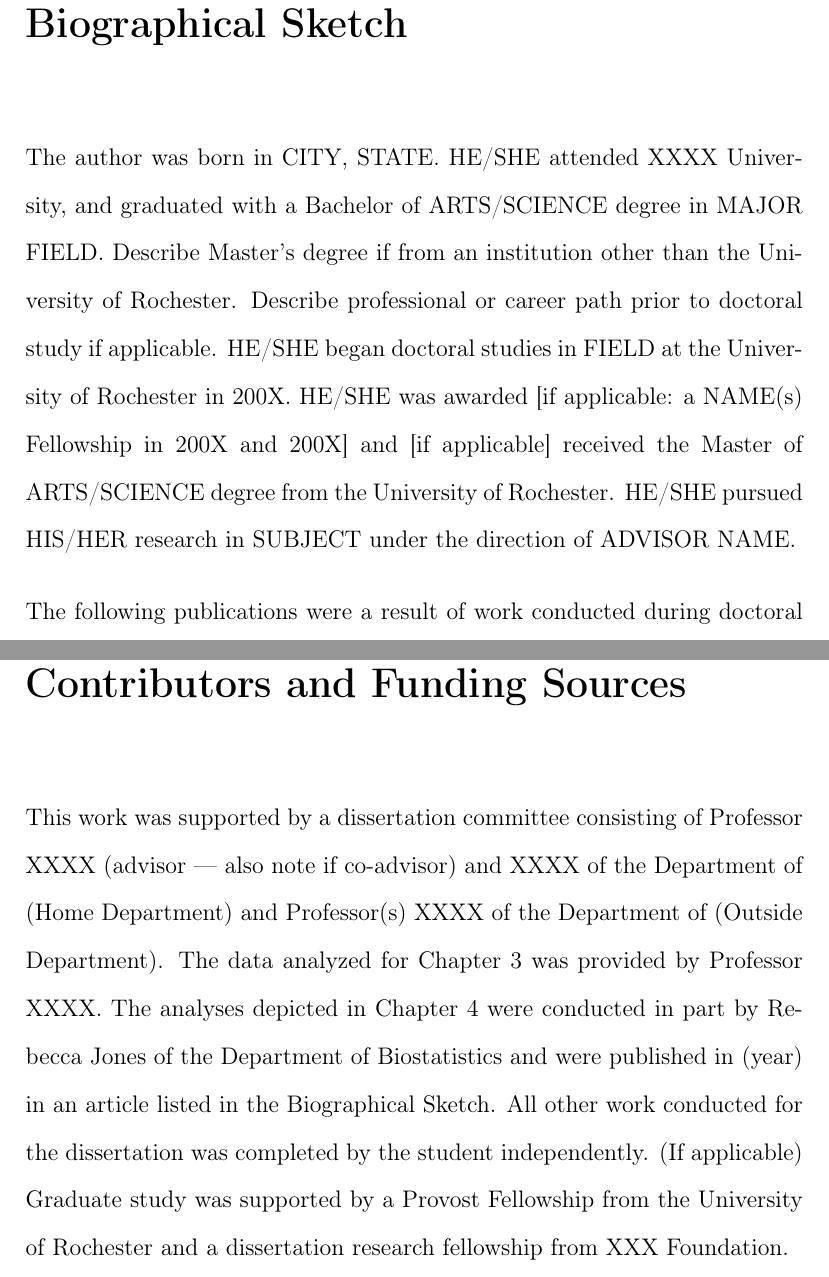
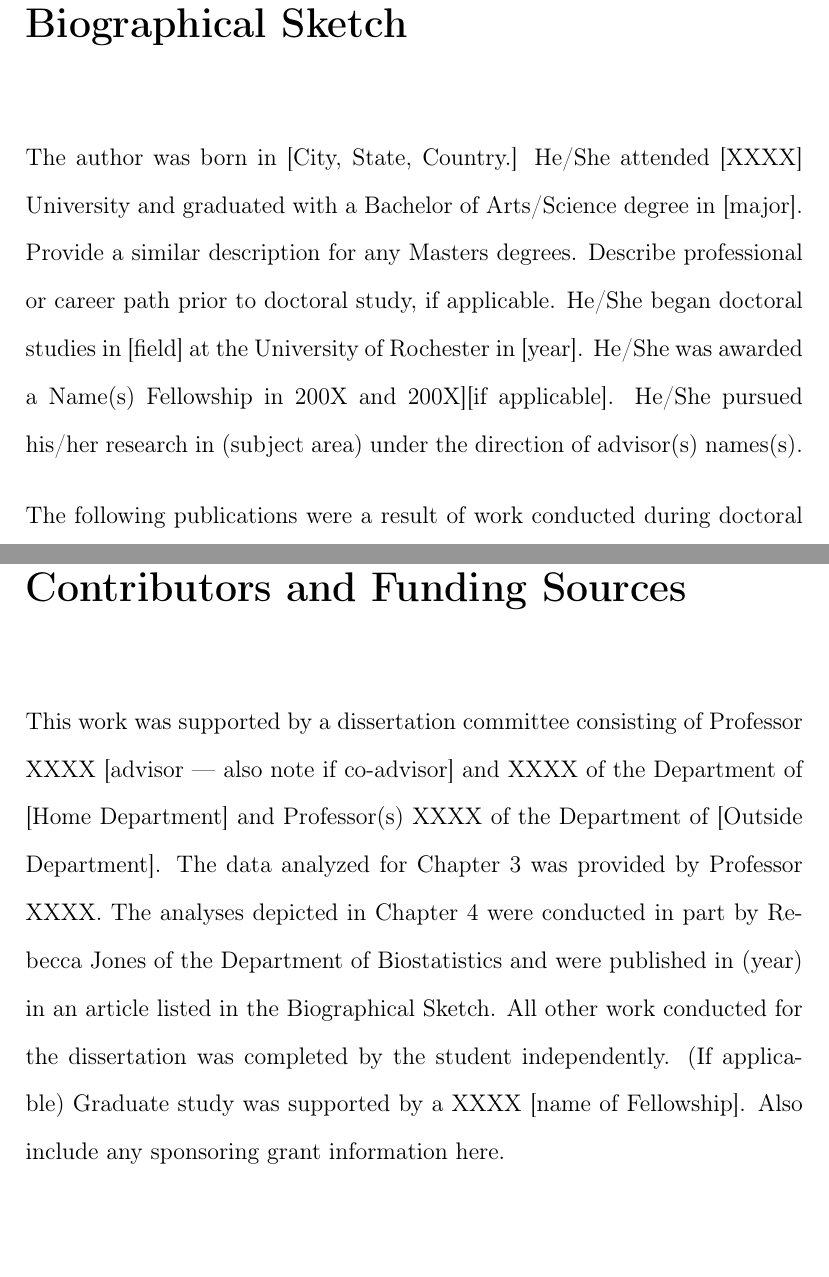
Before and after one commit to brentonk/rochester-dissertation-template, a LaTeX thesis (dissertation.tex, which reads 04-bio.tex, 07-contrib.tex): two parts of pages 5 and 10 of 19, joined at a grey line, cut so that both start at the same text, the shorter picture padded with empty space. Compiled offline with pdfLaTeX.

Commit message:
minor updates to latest (Nov 2016) spec

```diff
--- a/04-bio.tex
+++ b/04-bio.tex
@@ -10,15 +10,13 @@
   \addcontentsline{toc}{chapter}{Biographical Sketch}
 }{}
 
-The author was born in CITY, STATE. HE/SHE attended XXXX University, and
-graduated with a Bachelor of ARTS/SCIENCE degree in MAJOR FIELD. Describe
-Master's degree if from an institution other than the University of
-Rochester. Describe professional or career path prior to doctoral study if
-applicable. HE/SHE began doctoral studies in FIELD at the University of
-Rochester in 200X. HE/SHE was awarded [if applicable: a NAME(s) Fellowship in
-200X and 200X] and [if applicable] received the Master of ARTS/SCIENCE degree
-from the University of Rochester. HE/SHE pursued HIS/HER research in SUBJECT
-under the direction of ADVISOR NAME.
+The author was born in [City, State, Country.] He/She attended [XXXX] University
+and graduated with a Bachelor of Arts/Science degree in [major]. Provide a
+similar description for any Masters degrees. Describe professional or career
+path prior to doctoral study, if applicable. He/She began doctoral studies in
+[field] at the University of Rochester in [year]. He/She was awarded a Name(s)
+Fellowship in 200X and 200X][if applicable]. He/She pursued his/her research in
+(subject area) under the direction of advisor(s) names(s).
 
 \bigskip\noindent%
 The following publications were a result of work conducted during doctoral
--- a/07-contrib.tex
+++ b/07-contrib.tex
@@ -11,16 +11,15 @@
 }{}
 
 This work was supported by a dissertation committee consisting of Professor
-XXXX (advisor --- also note if co-advisor) and XXXX of the Department of (Home
-Department) and Professor(s) XXXX of the Department of (Outside
-Department). The data analyzed for Chapter 3 was provided by Professor
-XXXX. The analyses depicted in Chapter 4 were conducted in part by Rebecca
-Jones of the Department of Biostatistics and were published in (year) in an
-article listed in the Biographical Sketch. All other work conducted for the
-dissertation was completed by the student independently. (If applicable)
-Graduate study was supported by a Provost Fellowship from the University of
-Rochester and a dissertation research fellowship from XXX Foundation.
-
+XXXX [advisor --- also note if co-advisor] and XXXX of the Department of [Home
+Department] and Professor(s) XXXX of the Department of [Outside Department].
+The data analyzed for Chapter 3 was provided by Professor XXXX. The analyses
+depicted in Chapter 4 were conducted in part by Rebecca Jones of the Department
+of Biostatistics and were published in (year) in an article listed in the
+Biographical Sketch. All other work conducted for the dissertation was
+completed by the student independently. (If applicable) Graduate study was
+supported by a XXXX [name of Fellowship]. Also include any sponsoring grant
+information here.
 
 %%% Local Variables:
 %%% mode: latex
```
Also changed, not shown: 01-title.tex (+5 -5 lines), README.md, dissertation.pdf, 04-bio.tex (6 more changed lines), 07-contrib.tex (6 more changed lines), 1 other file.
